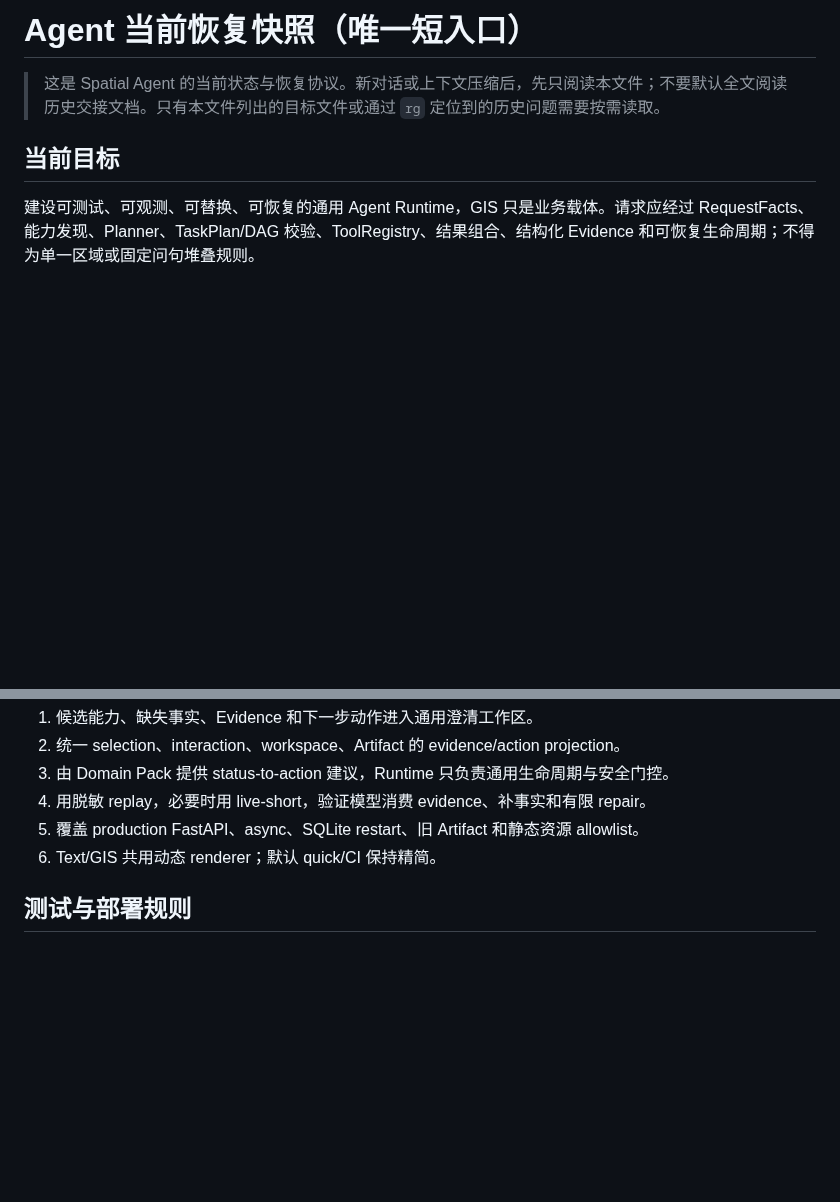
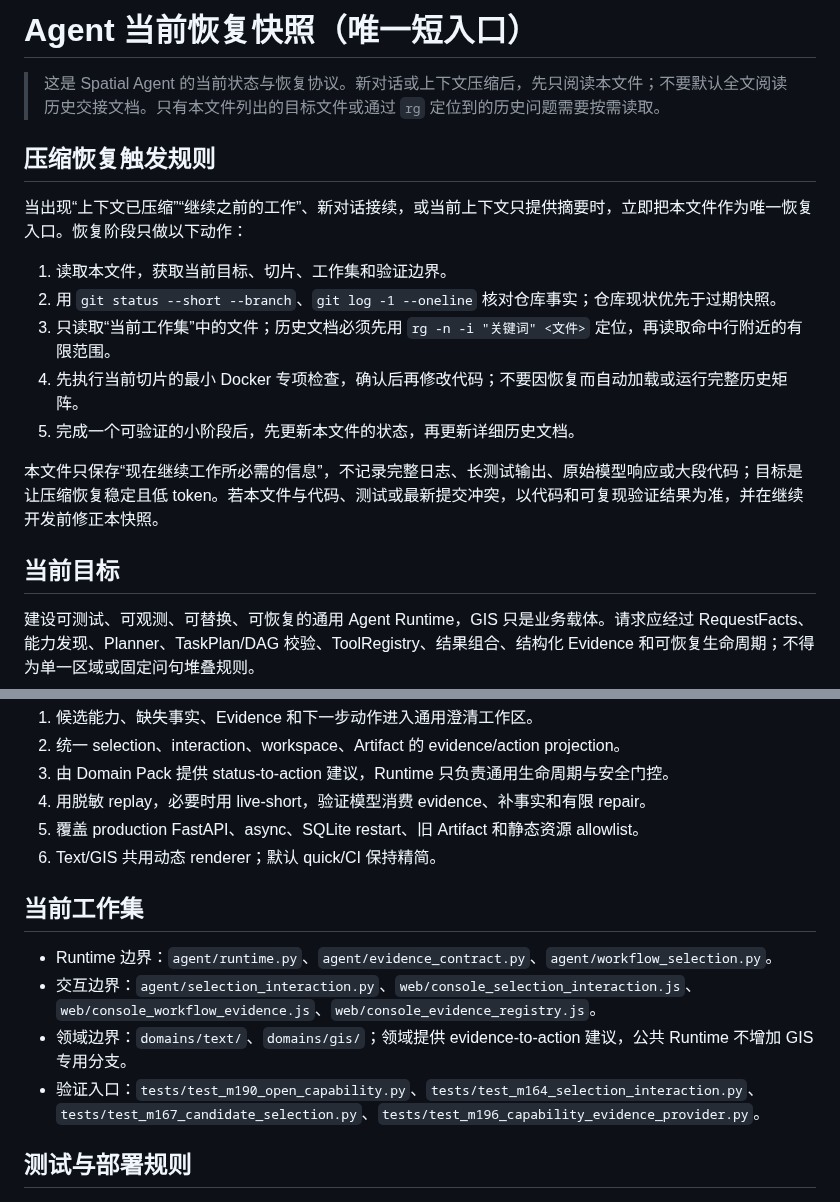
Before and after one commit to Serate/spatial-agent, a Markdown page: docs/agent-context-current.md, 2 parts joined by grey strips. Rendered like a GitHub page; blank space fills up the shorter version.

Commit message:
docs: formalize compact context recovery

```diff
--- a/docs/agent-context-current.md
+++ b/docs/agent-context-current.md
@@ -1,6 +1,18 @@
 # Agent 当前恢复快照（唯一短入口）
 
 > 这是 Spatial Agent 的当前状态与恢复协议。新对话或上下文压缩后，先只阅读本文件；不要默认全文阅读历史交接文档。只有本文件列出的目标文件或通过 `rg` 定位到的历史问题需要按需读取。
+
+## 压缩恢复触发规则
+
+当出现“上下文已压缩”“继续之前的工作”、新对话接续，或当前上下文只提供摘要时，立即把本文件作为唯一恢复入口。恢复阶段只做以下动作：
+
+1. 读取本文件，获取当前目标、切片、工作集和验证边界。
+2. 用 `git status --short --branch`、`git log -1 --oneline` 核对仓库事实；仓库现状优先于过期快照。
+3. 只读取“当前工作集”中的文件；历史文档必须先用 `rg -n -i "关键词" <文件>` 定位，再读取命中行附近的有限范围。
+4. 先执行当前切片的最小 Docker 专项检查，确认后再修改代码；不要因恢复而自动加载或运行完整历史矩阵。
+5. 完成一个可验证的小阶段后，先更新本文件的状态，再更新详细历史文档。
+
+本文件只保存“现在继续工作所必需的信息”，不记录完整日志、长测试输出、原始模型响应或大段代码；目标是让压缩恢复稳定且低 token。若本文件与代码、测试或最新提交冲突，以代码和可复现验证结果为准，并在继续开发前修正本快照。
 
 ## 当前目标
 
@@ -30,6 +42,13 @@
 5. 覆盖 production FastAPI、async、SQLite restart、旧 Artifact 和静态资源 allowlist。
 6. Text/GIS 共用动态 renderer；默认 quick/CI 保持精简。
 
+## 当前工作集
+
+- Runtime 边界：`agent/runtime.py`、`agent/evidence_contract.py`、`agent/workflow_selection.py`。
+- 交互边界：`agent/selection_interaction.py`、`web/console_selection_interaction.js`、`web/console_workflow_evidence.js`、`web/console_evidence_registry.js`。
+- 领域边界：`domains/text/`、`domains/gis/`；领域提供 evidence-to-action 建议，公共 Runtime 不增加 GIS 专用分支。
+- 验证入口：`tests/test_m190_open_capability.py`、`tests/test_m164_selection_interaction.py`、`tests/test_m167_candidate_selection.py`、`tests/test_m196_capability_evidence_provider.py`。
+
 ## 测试与部署规则
 
 - Python 测试、profile、compileall、GIS 和阶段回归默认在 Docker 容器 `ai-agent-spatial-agent-1` 内执行；宿主 Python 只能用于环境诊断。
```
